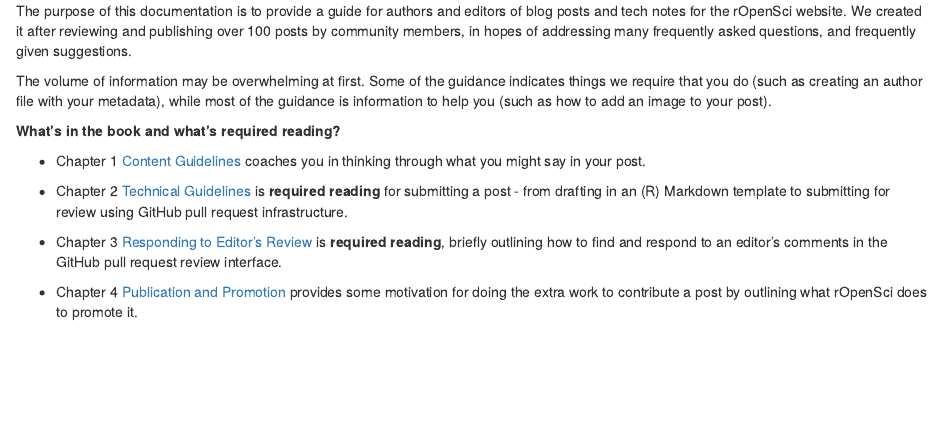
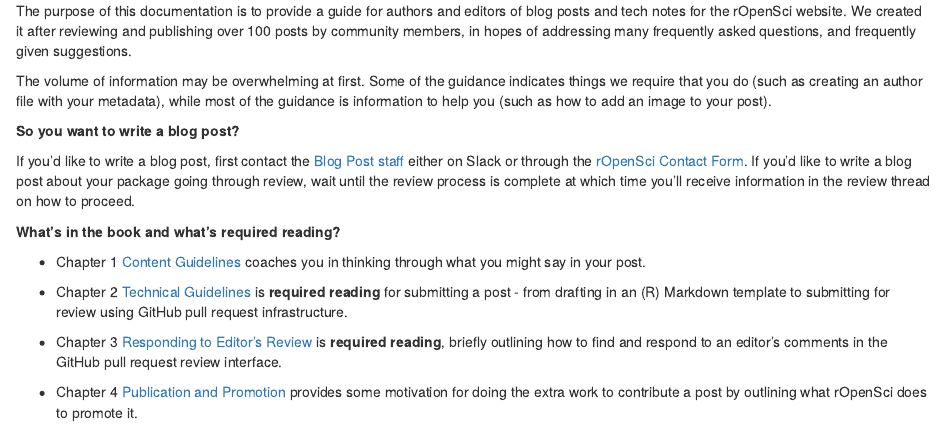
Before and after one commit to ropensci-org/blog-guidance, an R Markdown document (index.Rmd): the page in a window 1100 px wide, from 190 px down. Rendered offline with R 4.5, knitr and Pandoc, with nearby package versions.

Commit message:
how to get started
Added guidance for writing a blog post and contacting staff.

```diff
--- a/index.Rmd
+++ b/index.Rmd
@@ -22,6 +22,10 @@ We created it after reviewing and publishing over 100 posts by community members
 The volume of information may be overwhelming at first.
 Some of the guidance indicates things we require that you do (such as creating an author file with your metadata), while most of the guidance is information to help you (such as how to add an image to your post).
 
+**So you want to write a blog post?**
+
+If you'd like to write a blog post, first contact the [Blog Post staff](https://ropensci.org/blog) either on Slack or through the [rOpenSci Contact Form](https://ropensci.org/contact). If you'd like to write a blog post about your package going through review, wait until the review process is complete at which time you'll receive information in the review thread on how to proceed.
+
 **What's in the book and what's required reading?**
 
 - Chapter 1 [Content Guidelines](#content) coaches you in thinking through what you might say in your post.
```
